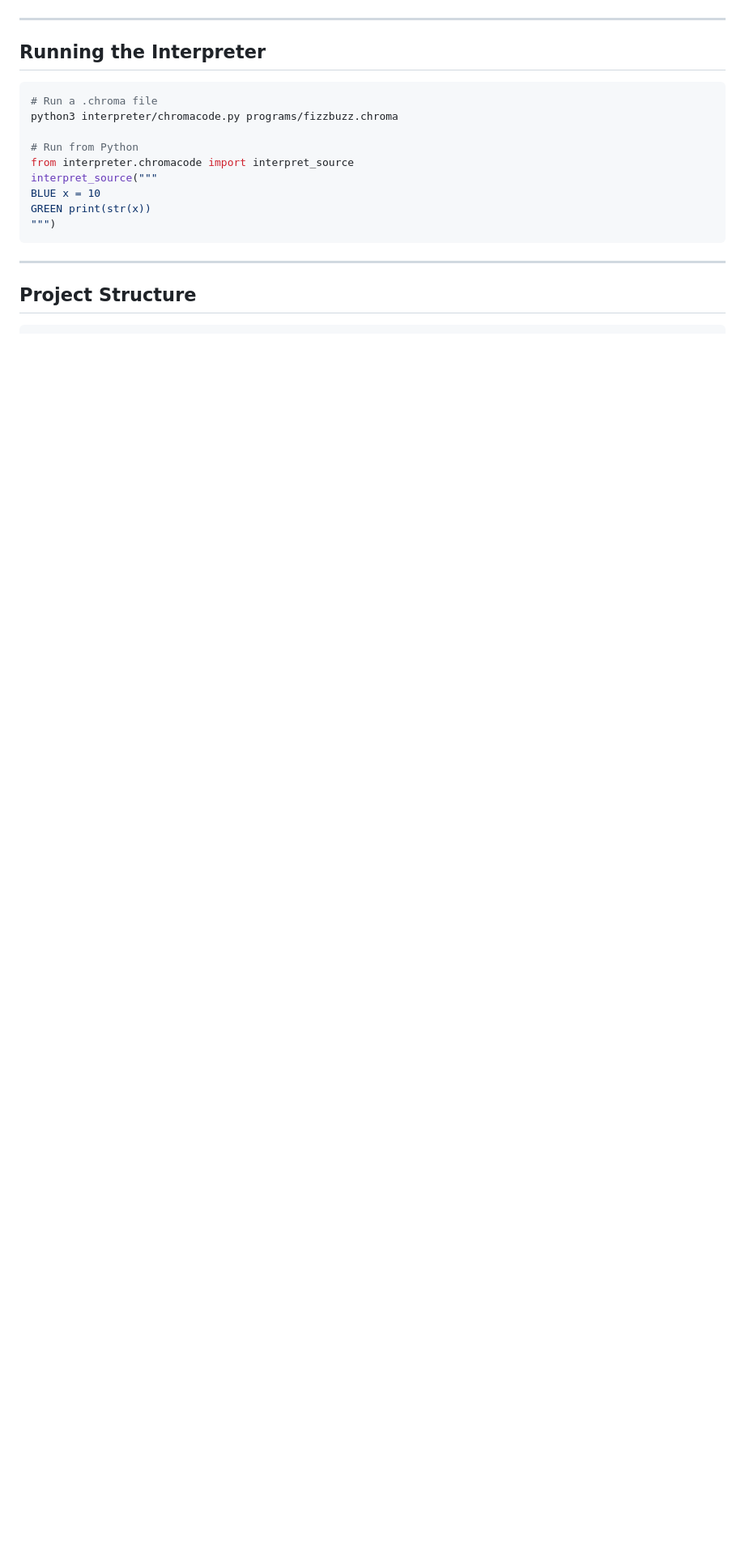
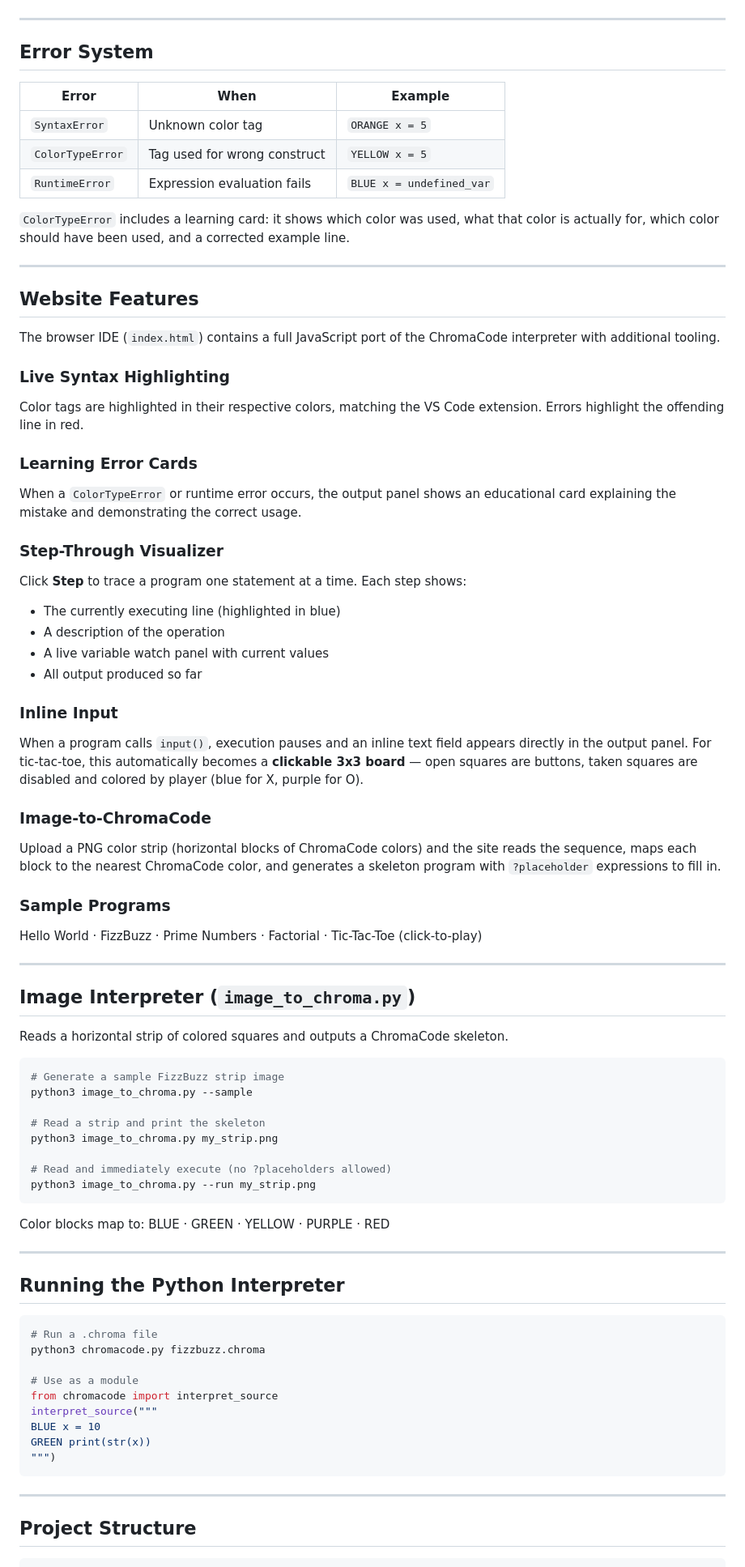
Before and after one commit to ericvkrog/CS-420-Final, a Markdown page: README.md, the part around one of its changes. Shown at 81% size. Drawn GitHub-style; blank space fills up the shorter version.

````diff
--- a/README.md
+++ b/README.md
@@ -109,14 +144,73 @@ YELLOW else             ← final branch
 
 ---
 
-## Running the Interpreter
+## Error System
+
+| Error | When | Example |
+|-------|------|---------|
+| `SyntaxError` | Unknown color tag | `ORANGE x = 5` |
+| `ColorTypeError` | Tag used for wrong construct | `YELLOW x = 5` |
+| `RuntimeError` | Expression evaluation fails | `BLUE x = undefined_var` |
+
+`ColorTypeError` includes a learning card: it shows which color was used, what that color is actually for, which color should have been used, and a corrected example line.
+
+---
+
+## Website Features
+
+The browser IDE (`index.html`) contains a full JavaScript port of the ChromaCode interpreter with additional tooling.
+
+### Live Syntax Highlighting
+Color tags are highlighted in their respective colors, matching the VS Code extension. Errors highlight the offending line in red.
+
+### Learning Error Cards
+When a `ColorTypeError` or runtime error occurs, the output panel shows an educational card explaining the mistake and demonstrating the correct usage.
+
+### Step-Through Visualizer
+Click **Step** to trace a program one statement at a time. Each step shows:
+- The currently executing line (highlighted in blue)
+- A description of the operation
+- A live variable watch panel with current values
+- All output produced so far
+
+### Inline Input
+When a program calls `input()`, execution pauses and an inline text field appears directly in the output panel. For tic-tac-toe, this automatically becomes a **clickable 3x3 board** — open squares are buttons, taken squares are disabled and colored by player (blue for X, purple for O).
+
+### Image-to-ChromaCode
+Upload a PNG color strip (horizontal blocks of ChromaCode colors) and the site reads the sequence, maps each block to the nearest ChromaCode color, and generates a skeleton program with `?placeholder` expressions to fill in.
+
+### Sample Programs
+Hello World · FizzBuzz · Prime Numbers · Factorial · Tic-Tac-Toe (click-to-play)
+
+---
+
+## Image Interpreter (`image_to_chroma.py`)
+
+Reads a horizontal strip of colored squares and outputs a ChromaCode skeleton.
+
+```bash
+# Generate a sample FizzBuzz strip image
+python3 image_to_chroma.py --sample
+
+# Read a strip and print the skeleton
+python3 image_to_chroma.py my_strip.png
+
+# Read and immediately execute (no ?placeholders allowed)
+python3 image_to_chroma.py --run my_strip.png
+```
+
+Color blocks map to: BLUE · GREEN · YELLOW · PURPLE · RED
+
+---
+
+## Running the Python Interpreter
 
 ```bash
 # Run a .chroma file
-python3 interpreter/chromacode.py programs/fizzbuzz.chroma
+python3 chromacode.py fizzbuzz.chroma
 
-# Run from Python
-from interpreter.chromacode import interpret_source
+# Use as a module
+from chromacode import interpret_source
 interpret_source("""
 BLUE x = 10
 GREEN print(str(x))
````
Also changed, not shown: other parts of README.md (+90 -66 lines).
